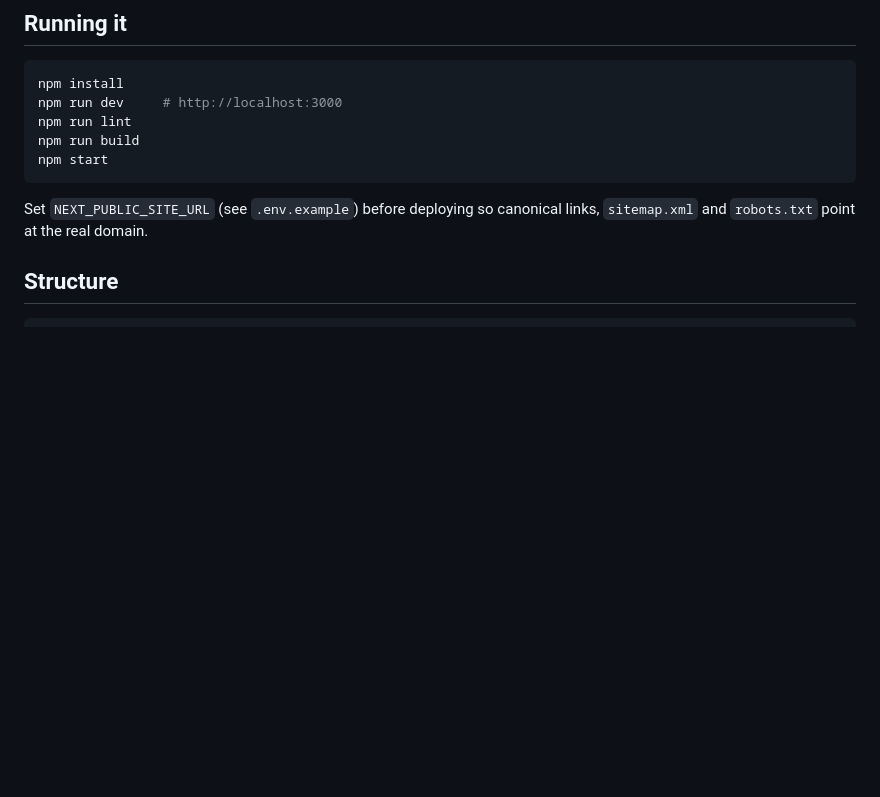
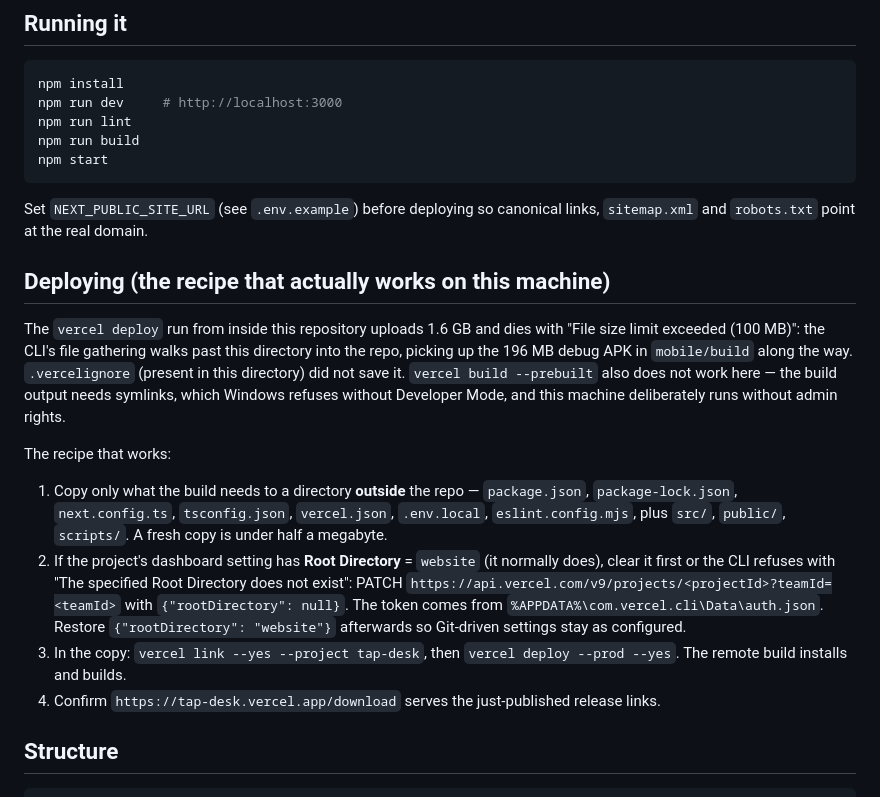
Before and after one commit to umairnadeem18/TapDesk, a Markdown page: website/README.md, the part around the change. GitHub-like rendering; blank space fills up the shorter version.

Commit message:
site: the deploy recipe that works on this machine, and why the obvious ones do not
vercel deploy from inside the repo gathers 1.6 GB and dies on the 196 MB debug APK (100 MB file limit), and .vercelignore does not stop it; vercel build --prebuilt dies on Windows refusing symlinks without Developer Mode. The working path is: copy the buildable source outside the repo, clear the project's Root Directory setting for the CLI run, deploy, restore it. Recorded with the steps.

```diff
--- a/website/README.md
+++ b/website/README.md
@@ -17,6 +17,34 @@ npm start
 
 Set `NEXT_PUBLIC_SITE_URL` (see `.env.example`) before deploying so canonical
 links, `sitemap.xml` and `robots.txt` point at the real domain.
+
+## Deploying (the recipe that actually works on this machine)
+
+The `vercel deploy` run from inside this repository uploads 1.6 GB and dies
+with "File size limit exceeded (100 MB)": the CLI's file gathering walks past
+this directory into the repo, picking up the 196 MB debug APK in
+`mobile/build` along the way. `.vercelignore` (present in this directory) did
+not save it. `vercel build --prebuilt` also does not work here — the build
+output needs symlinks, which Windows refuses without Developer Mode, and this
+machine deliberately runs without admin rights.
+
+The recipe that works:
+
+1. Copy only what the build needs to a directory **outside** the repo —
+   `package.json`, `package-lock.json`, `next.config.ts`, `tsconfig.json`,
+   `vercel.json`, `.env.local`, `eslint.config.mjs`, plus `src/`, `public/`,
+   `scripts/`. A fresh copy is under half a megabyte.
+2. If the project's dashboard setting has **Root Directory** = `website`
+   (it normally does), clear it first or the CLI refuses with "The specified
+   Root Directory does not exist": PATCH
+   `https://api.vercel.com/v9/projects/<projectId>?teamId=<teamId>` with
+   `{"rootDirectory": null}`. The token comes from
+   `%APPDATA%\com.vercel.cli\Data\auth.json`. Restore `{"rootDirectory":
+   "website"}` afterwards so Git-driven settings stay as configured.
+3. In the copy: `vercel link --yes --project tap-desk`, then
+   `vercel deploy --prod --yes`. The remote build installs and builds.
+4. Confirm `https://tap-desk.vercel.app/download` serves the just-published
+   release links.
 
 ## Structure
 
```
